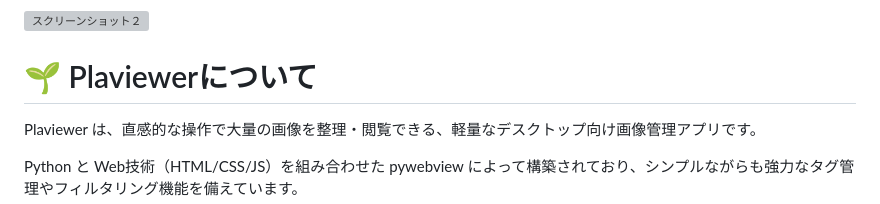
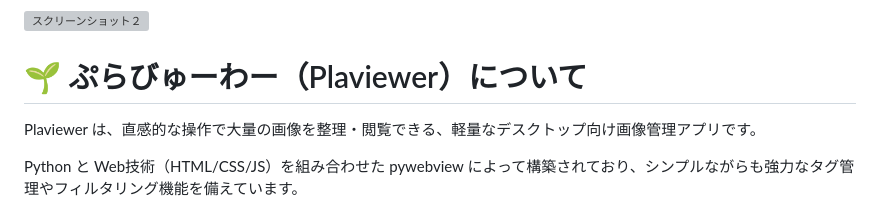
Before and after one commit to Plantvines/Plaviewer, a Markdown page: README.md, the part around the change. Rendered like a GitHub page; grey boxes are pictures that could not be loaded.

Commit message:
Revise Plaviewer section title to Japanese
Updated the title and description to include Japanese characters.

```diff
--- a/README.md
+++ b/README.md
@@ -12,7 +12,7 @@
 
 ![スクリーンショット２](./Screenshot02.png)
 
-# 🌱 Plaviewerについて
+# 🌱 ぷらびゅーわー（Plaviewer）について
 
 Plaviewer は、直感的な操作で大量の画像を整理・閲覧できる、軽量なデスクトップ向け画像管理アプリです。
 
```
